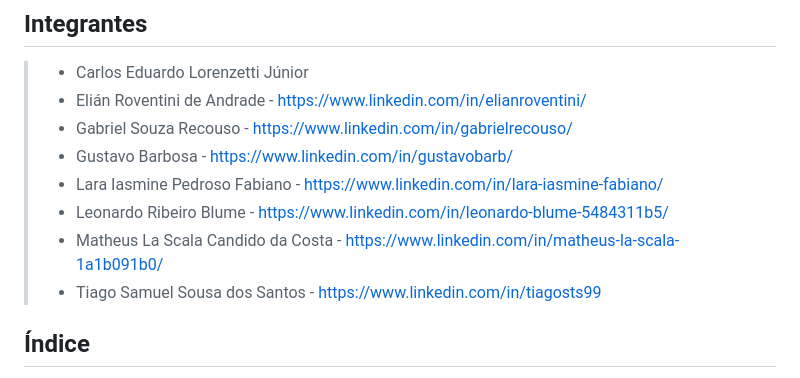
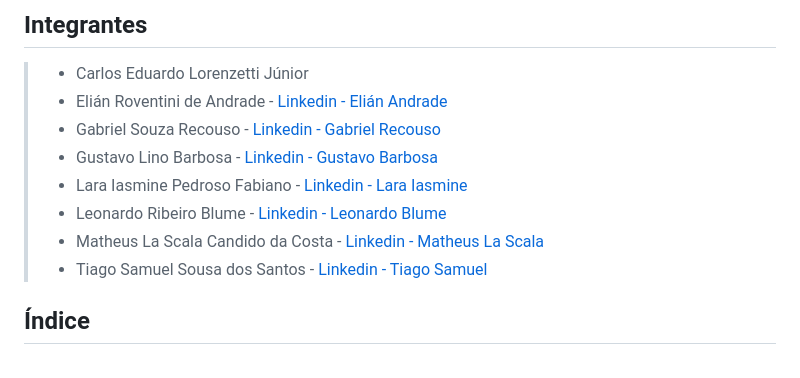
Before and after one commit to diocese-santos-org/diocese-santos-front, a Markdown page: README.md, the part around the change. Rendered like a GitHub page.

```diff
--- a/README.md
+++ b/README.md
@@ -4,13 +4,13 @@ Aplicativo da Diocese de Santos com as paróquias mais perto de você, avisos e
 
 ## Integrantes
 > - Carlos Eduardo Lorenzetti Júnior
-> - Elián Roventini de Andrade - https://www.linkedin.com/in/elianroventini/
-> - Gabriel Souza Recouso - https://www.linkedin.com/in/gabrielrecouso/
-> - Gustavo Barbosa - https://www.linkedin.com/in/gustavobarb/
-> - Lara Iasmine Pedroso Fabiano - https://www.linkedin.com/in/lara-iasmine-fabiano/
-> - Leonardo Ribeiro Blume - https://www.linkedin.com/in/leonardo-blume-5484311b5/
-> - Matheus La Scala Candido da Costa - https://www.linkedin.com/in/matheus-la-scala-1a1b091b0/
-> - Tiago Samuel Sousa dos Santos - https://www.linkedin.com/in/tiagosts99
+> - Elián Roventini de Andrade - [Linkedin - Elián Andrade](https://www.linkedin.com/in/elianroventini/)
+> - Gabriel Souza Recouso - [Linkedin - Gabriel Recouso](https://www.linkedin.com/in/gabrielrecouso/)
+> - Gustavo Lino Barbosa - [Linkedin - Gustavo Barbosa](https://www.linkedin.com/in/gustavobarb/)
+> - Lara Iasmine Pedroso Fabiano - [Linkedin - Lara Iasmine](https://www.linkedin.com/in/lara-iasmine-fabiano/)
+> - Leonardo Ribeiro Blume - [Linkedin - Leonardo Blume](https://www.linkedin.com/in/leonardo-blume-5484311b5/)
+> - Matheus La Scala Candido da Costa - [Linkedin - Matheus La Scala](https://www.linkedin.com/in/matheus-la-scala-1a1b091b0/)
+> - Tiago Samuel Sousa dos Santos - [Linkedin - Tiago Samuel](https://www.linkedin.com/in/tiagosts99)
 
 
 ## Índice
```
